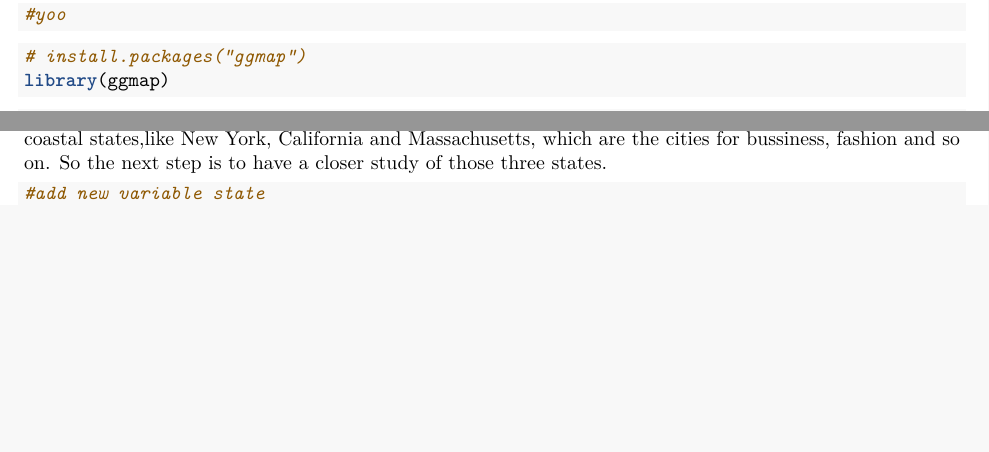
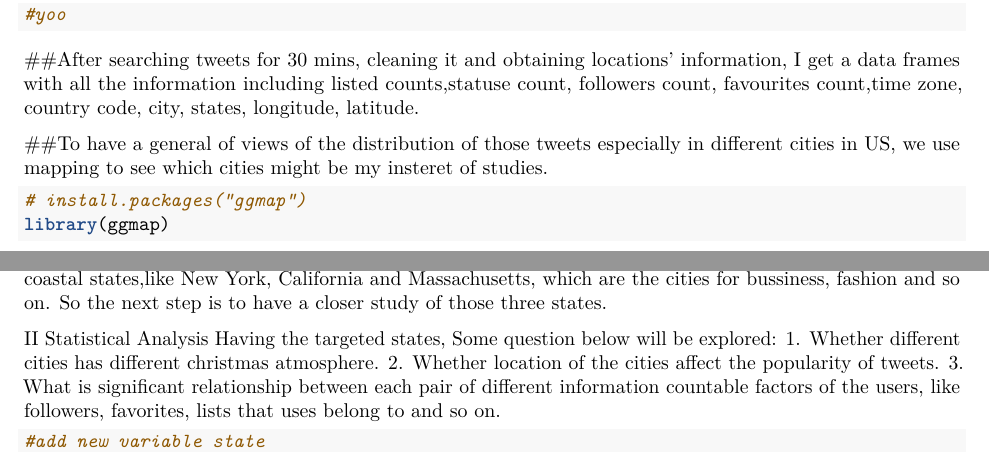
Before and after one commit to dannifu/ma415, an R Markdown document (415_FINAL.Rmd): two parts of pages 2 and 3 of 7, joined at a grey line, cut so that both start at the same text, the shorter picture padded with empty space. Rendered offline with R 4.5, knitr and Pandoc, then LaTeX, with nearby package versions; some code elsewhere in the file could not run offline.

Commit message:
Update 415_FINAL.Rmd

````diff
--- a/415_FINAL.Rmd
+++ b/415_FINAL.Rmd
@@ -80,7 +85,9 @@ write.csv(tweets.df,"tweets_df.csv")
 #yoo
 
 ```
+##After searching tweets for 30 mins, cleaning it and obtaining locations' information, I get a data frames with all the information including listed counts,statuse count, followers count, favourites count,time zone, country code, city, states, longitude, latitude.
 
+##To have a general of views of the distribution of those tweets especially in different cities in US, we use mapping to see which cities might be my insteret of studies.
 ```{r}
 
 # install.packages("ggmap")
@@ -116,6 +123,13 @@ qmplot(place_lon, place_lat, data = tweets.df, colour = I('red'), size = I(2),
        mapcolor = "bw",main="USA")
 ```
 ##According to the map of the christmas tweets, we can see most of the tweets are mainly from coastal states,like New York, California and Massachusetts, which are the cities for bussiness, fashion and so on. So the next step is to have a closer study of those three states.
+
+
+II Statistical Analysis
+Having the targeted states, Some question below will be explored:
+1. Whether different cities has different christmas atmosphere.
+2. Whether location of the cities affect the popularity of tweets.
+3. What is significant relationship between each pair of different information countable factors of the users, like followers, favorites, lists that uses belong to and so on.
 
 ```{r}
 #add new variable state
````
Also changed, not shown: 415_FINAL.Rmd (7 more changed lines).
